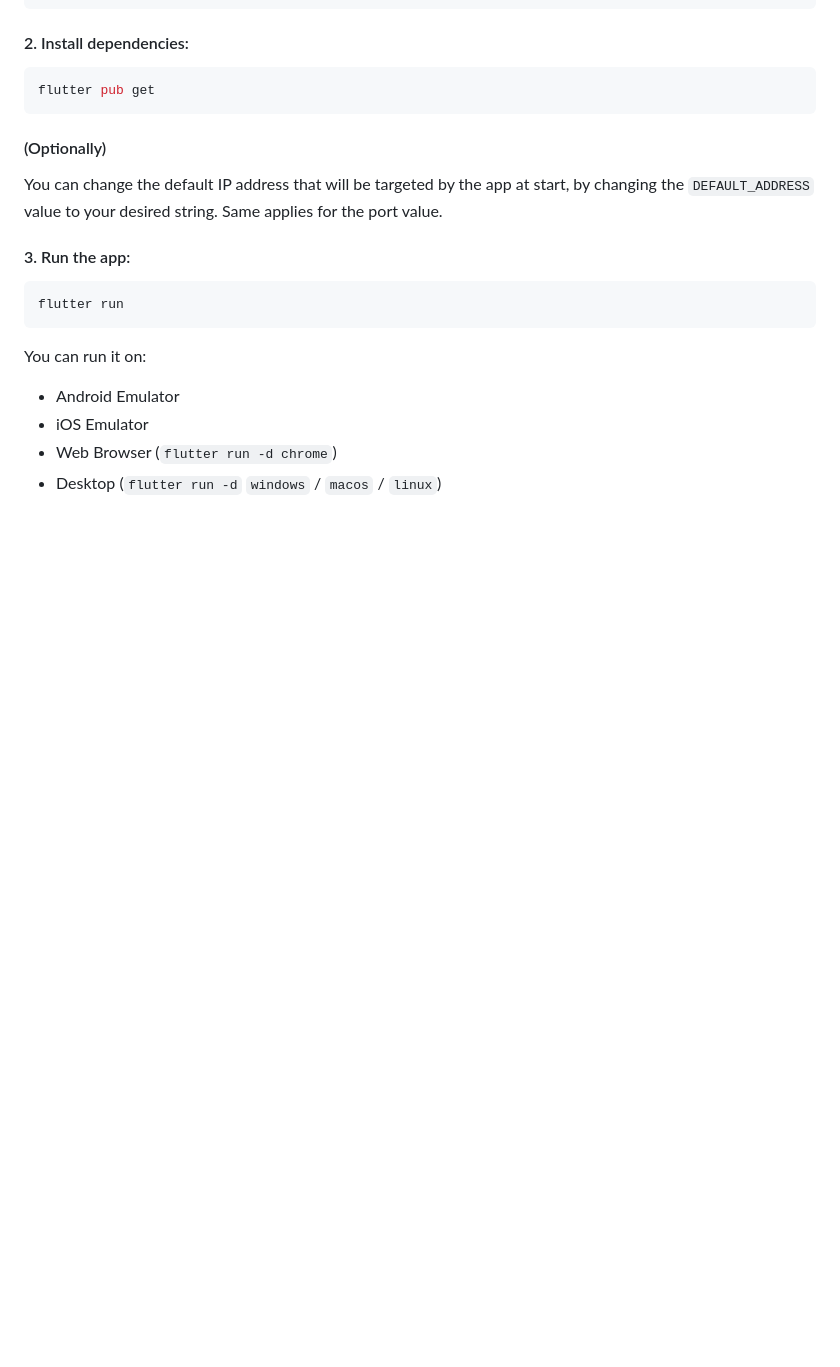
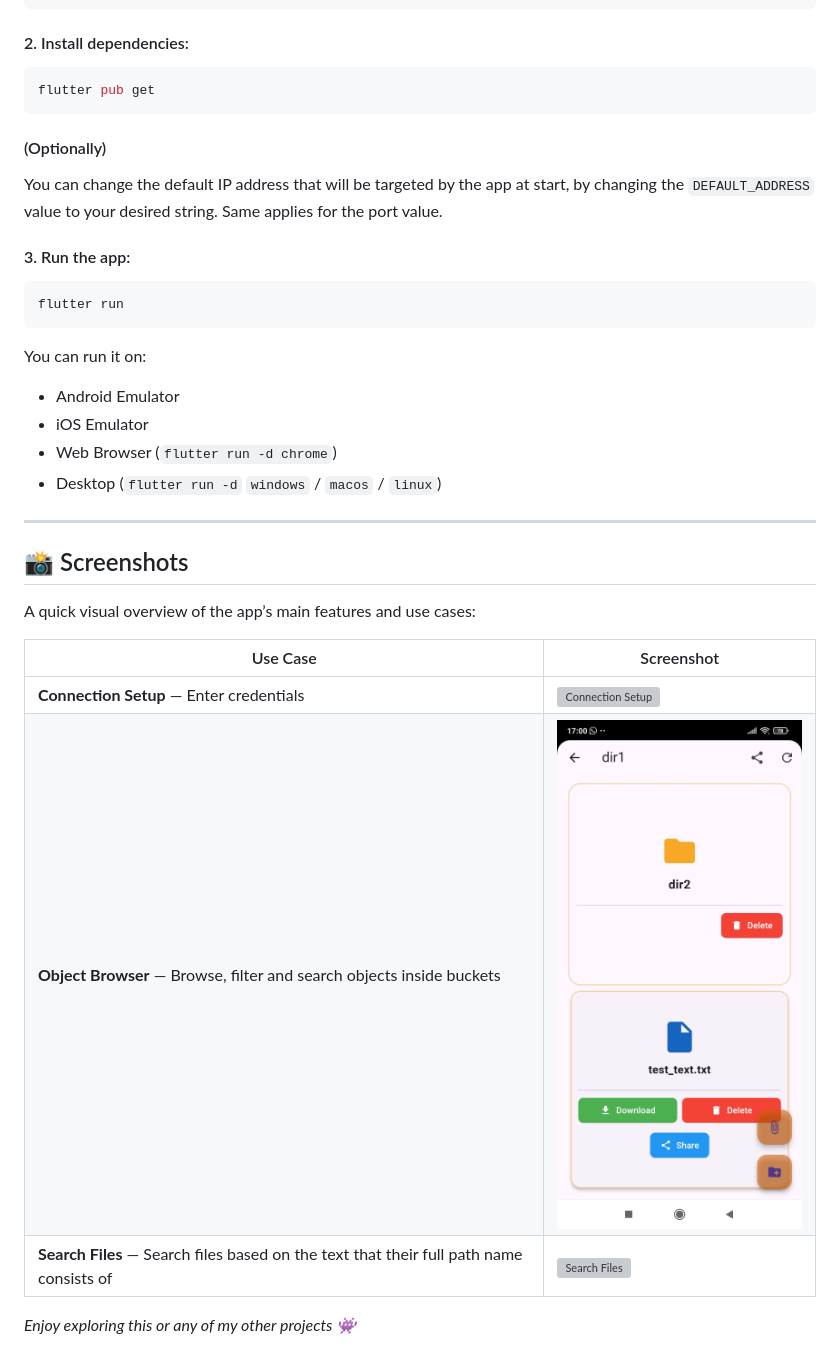
Before and after one commit to DaniloVrancic/s3-client, a Markdown page: README.md, the part around the change. GitHub-like rendering; pictures changed too: assets/docs/object_browser_sample.jpg (added); blank space fills up the shorter version; grey boxes are pictures that could not be loaded.

Commit message:
DW 1.9.7.2: Added screenshots section

```diff
--- a/README.md
+++ b/README.md
@@ -126,3 +126,21 @@ You can run it on:
 - iOS Emulator
 - Web Browser (`flutter run -d chrome`)
 - Desktop (`flutter run -d` `windows` / `macos` / `linux`)
+
+---
+
+## 📸 Screenshots
+
+A quick visual overview of the app’s main features and use cases:
+
+| Use Case | Screenshot |
+|-----------|-------------|
+| **Connection Setup** — Enter credentials | ![Connection Setup](assets/docs/login_sample.jfif) |
+| **Object Browser** — Browse, filter and search objects inside buckets | ![Object Browser](assets/docs/object_browser_sample.jpg) |
+| **Search Files** — Search files based on the text that their full path name consists of | ![Search Files](assets/docs/search_sample.jfif) |
+
+
+
+<p style="text-align: center">
+  <em>Enjoy exploring this or any of my other projects 👾</em>
+</p>
```
Also changed, not shown: assets/docs/commant-to-add-http-dependency.png (deleted), assets/docs/delete merge/Screenshot_2025-03-21-17-08-27-874_com.unibl.etf.s3_client.jpg (added), assets/docs/mergedRegister.png (deleted), 3 other files.
